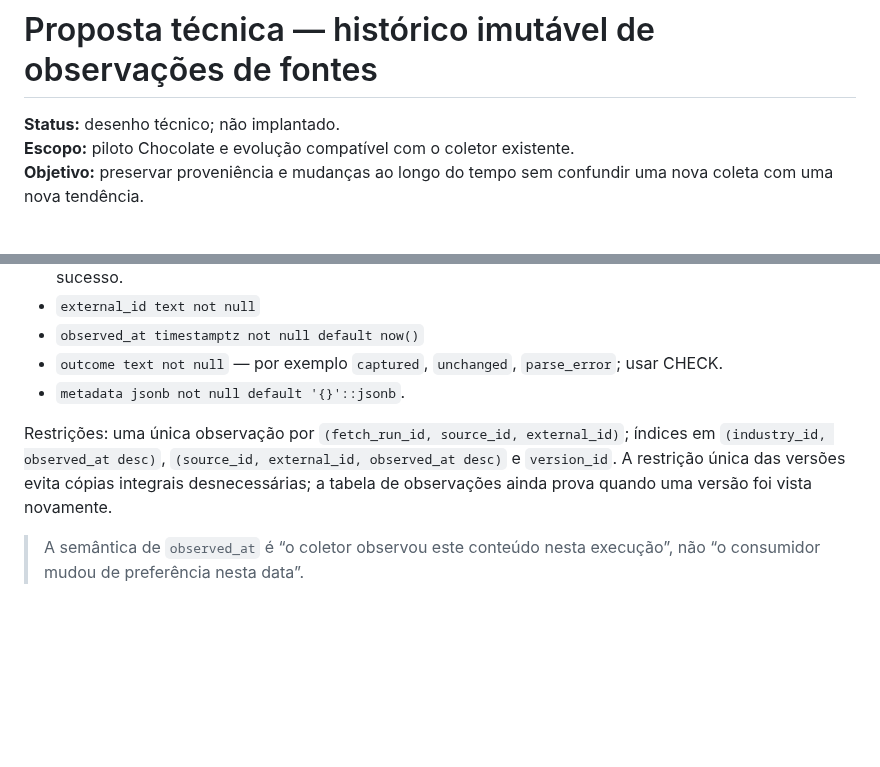
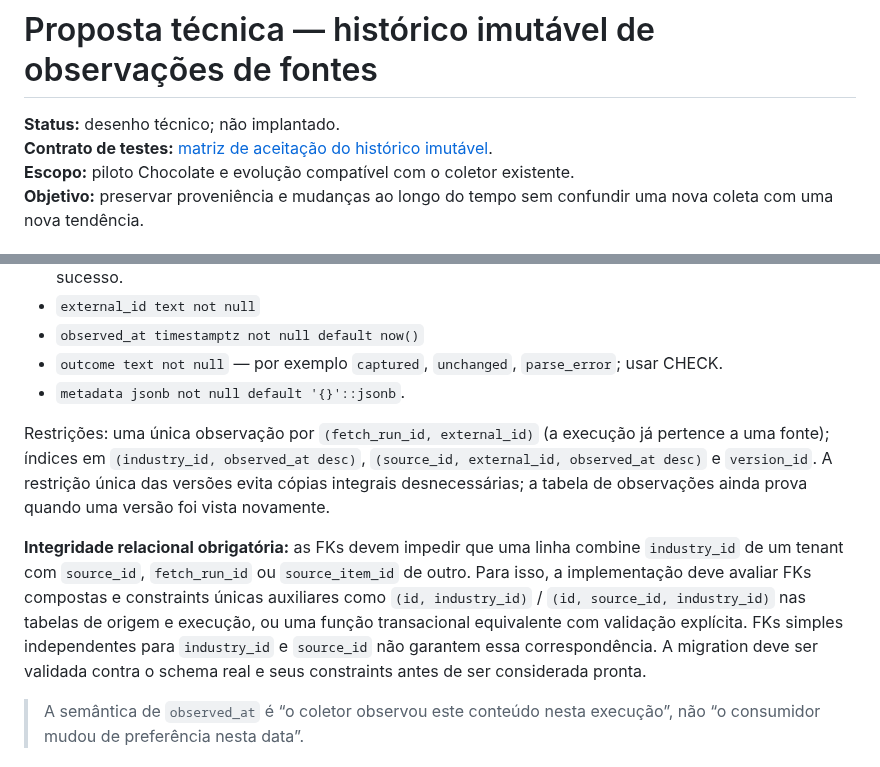
Before and after one commit to PauloRafaeldeMouraPaes/shopplosion-pulse, a Markdown page: docs/pilots/immutable-source-observation-history.md, 2 parts joined by grey strips. Drawn GitHub-style; blank space fills up the shorter version.

Commit message:
docs(pilot): strengthen tenant integrity and link tests

```diff
--- a/docs/pilots/immutable-source-observation-history.md
+++ b/docs/pilots/immutable-source-observation-history.md
@@ -1,6 +1,7 @@
 # Proposta técnica — histórico imutável de observações de fontes
 
 **Status:** desenho técnico; não implantado.
+**Contrato de testes:** [matriz de aceitação do histórico imutável](immutable-source-observation-tests.md).
 **Escopo:** piloto Chocolate e evolução compatível com o coletor existente.
 **Objetivo:** preservar proveniência e mudanças ao longo do tempo sem confundir uma nova coleta com uma nova tendência.
 
@@ -45,7 +46,9 @@ Uma versão só é inserida quando o fingerprint ainda não existir para aquela
 - `outcome text not null` — por exemplo `captured`, `unchanged`, `parse_error`; usar CHECK.
 - `metadata jsonb not null default '{}'::jsonb`.
 
-Restrições: uma única observação por `(fetch_run_id, source_id, external_id)`; índices em `(industry_id, observed_at desc)`, `(source_id, external_id, observed_at desc)` e `version_id`. A restrição única das versões evita cópias integrais desnecessárias; a tabela de observações ainda prova quando uma versão foi vista novamente.
+Restrições: uma única observação por `(fetch_run_id, external_id)` (a execução já pertence a uma fonte); índices em `(industry_id, observed_at desc)`, `(source_id, external_id, observed_at desc)` e `version_id`. A restrição única das versões evita cópias integrais desnecessárias; a tabela de observações ainda prova quando uma versão foi vista novamente.
+
+**Integridade relacional obrigatória:** as FKs devem impedir que uma linha combine `industry_id` de um tenant com `source_id`, `fetch_run_id` ou `source_item_id` de outro. Para isso, a implementação deve avaliar FKs compostas e constraints únicas auxiliares como `(id, industry_id)` / `(id, source_id, industry_id)` nas tabelas de origem e execução, ou uma função transacional equivalente com validação explícita. FKs simples independentes para `industry_id` e `source_id` não garantem essa correspondência. A migration deve ser validada contra o schema real e seus constraints antes de ser considerada pronta.
 
 > A semântica de `observed_at` é “o coletor observou este conteúdo nesta execução”, não “o consumidor mudou de preferência nesta data”.
 
```
